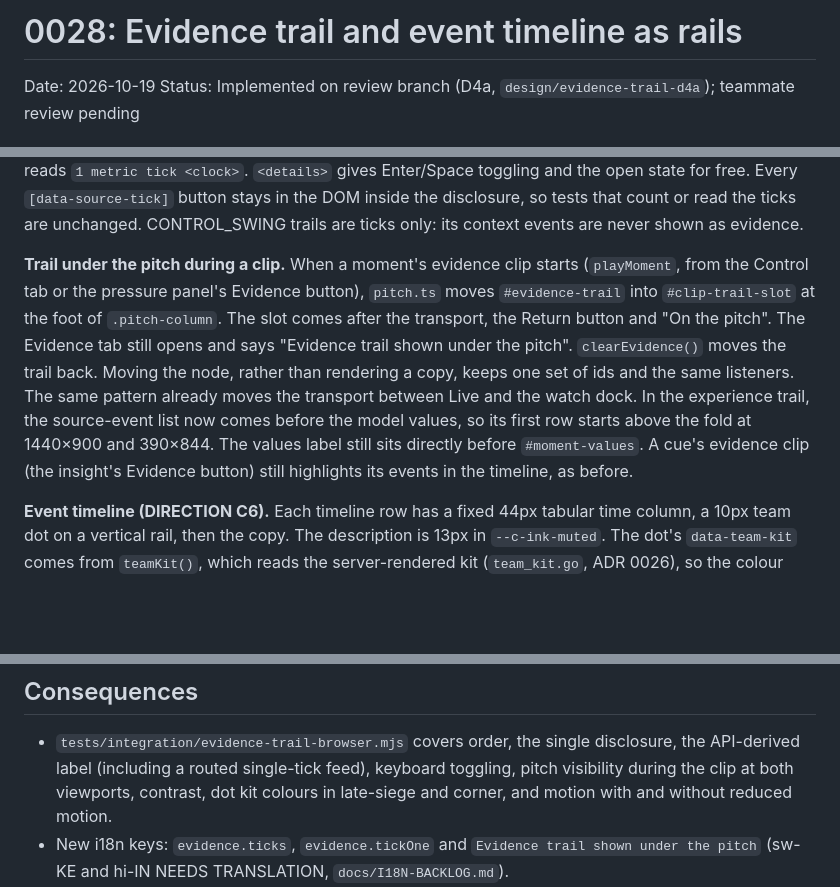
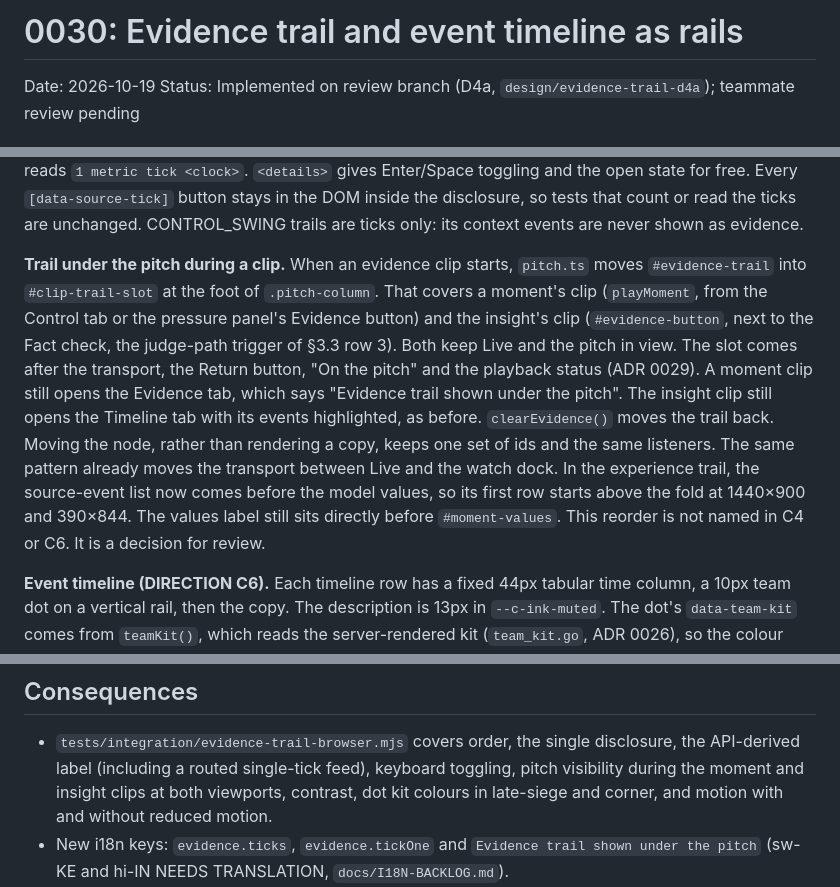
Before and after one commit to alexwafula/pulse, a Markdown page: docs/decisions/0030-evidence-trail-and-timeline-rails.md, 3 parts joined by grey strips. Rendered like a GitHub page; blank space fills up the shorter version.

Commit message:
docs: renumber the D4a ADR to 0030 and record the insight clip
main now has ADRs 0028 and 0029. ADR 0030 covers the insight's Evidence
clip, the slot's place after the playback status, and marks the
list-before-values order as a decision for review.

Co-Authored-By: Claude Opus 5.5 <noreply@anthropic.com>

```diff
--- a/docs/decisions/0028-evidence-trail-and-timeline-rails.md
+++ b/docs/decisions/0030-evidence-trail-and-timeline-rails.md
@@ -1,4 +1,4 @@
-# 0028: Evidence trail and event timeline as rails
+# 0030: Evidence trail and event timeline as rails
 
 Date: 2026-10-19
 Status: Implemented on review branch (D4a, `design/evidence-trail-d4a`); teammate review pending
@@ -20,17 +20,20 @@ Metric ticks collapse into one row, a native `<details>`/`<summary>`. The summar
 or read the ticks are unchanged. CONTROL_SWING trails are ticks only: its context
 events are never shown as evidence.
 
-**Trail under the pitch during a clip.** When a moment's evidence clip starts
-(`playMoment`, from the Control tab or the pressure panel's Evidence button), `pitch.ts`
-moves `#evidence-trail` into `#clip-trail-slot` at the foot of `.pitch-column`. The slot
-comes after the transport, the Return button and "On the pitch". The Evidence tab still
-opens and says "Evidence trail shown under the pitch". `clearEvidence()` moves the trail
+**Trail under the pitch during a clip.** When an evidence clip starts, `pitch.ts`
+moves `#evidence-trail` into `#clip-trail-slot` at the foot of `.pitch-column`. That covers
+a moment's clip (`playMoment`, from the Control tab or the pressure panel's Evidence
+button) and the insight's clip (`#evidence-button`, next to the Fact check, the
+judge-path trigger of §3.3 row 3). Both keep Live and the pitch in view. The slot
+comes after the transport, the Return button, "On the pitch" and the playback status (ADR 0029). A moment clip still opens
+the Evidence tab, which says "Evidence trail shown under the pitch". The insight clip
+still opens the Timeline tab with its events highlighted, as before. `clearEvidence()` moves the trail
 back. Moving the node, rather than rendering a copy, keeps one set of ids and the same
 listeners. The same pattern already moves the transport between Live and the watch
 dock. In the experience trail, the source-event list now comes before the model values, so its
 first row starts above the fold at 1440×900 and 390×844. The values label still sits
-directly before `#moment-values`. A cue's evidence clip (the insight's Evidence button)
-still highlights its events in the timeline, as before.
+directly before `#moment-values`. This reorder is not named in C4 or C6. It is
+a decision for review.
 
 **Event timeline (DIRECTION C6).** Each timeline row has a fixed 44px tabular time
 column, a 10px team dot on a vertical rail, then the copy. The description is 13px in
@@ -58,7 +61,7 @@ team dots.
 
 - `tests/integration/evidence-trail-browser.mjs` covers order, the single disclosure,
   the API-derived label (including a routed single-tick feed), keyboard toggling, pitch
-  visibility during the clip at both viewports, contrast, dot kit colours in late-siege
+  visibility during the moment and insight clips at both viewports, contrast, dot kit colours in late-siege
   and corner, and motion with and without reduced motion.
 - New i18n keys: `evidence.ticks`, `evidence.tickOne` and `Evidence trail shown under the
   pitch` (sw-KE and hi-IN NEEDS TRANSLATION, `docs/I18N-BACKLOG.md`).
```
